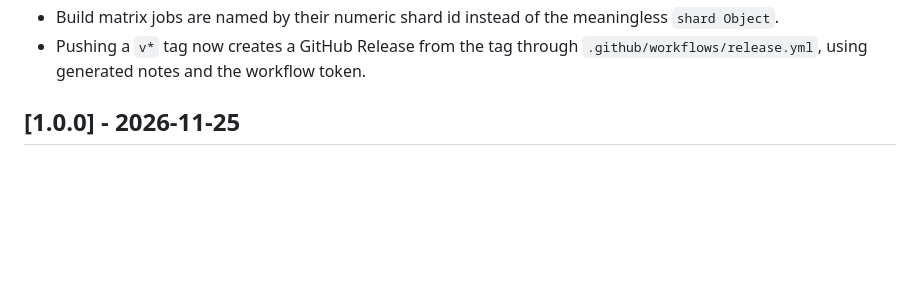
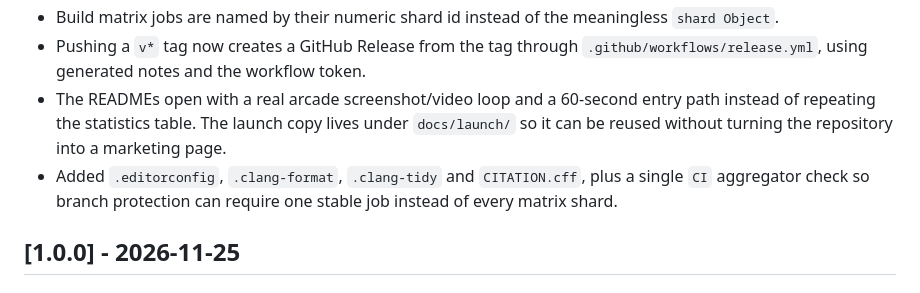
Before and after one commit to polarours/Cppuccino, a Markdown page: CHANGELOG.md, the part around the change. Drawn GitHub-style; blank space fills up the shorter version.

```diff
--- a/CHANGELOG.md
+++ b/CHANGELOG.md
@@ -63,6 +63,13 @@ readers and for stable references.
   meaningless `shard Object`.
 - Pushing a `v*` tag now creates a GitHub Release from the tag through
   `.github/workflows/release.yml`, using generated notes and the workflow token.
+- The READMEs open with a real arcade screenshot/video loop and a 60-second
+  entry path instead of repeating the statistics table. The launch copy lives
+  under `docs/launch/` so it can be reused without turning the repository into a
+  marketing page.
+- Added `.editorconfig`, `.clang-format`, `.clang-tidy` and `CITATION.cff`, plus
+  a single `CI` aggregator check so branch protection can require one stable
+  job instead of every matrix shard.
 
 ## [1.0.0] - 2026-11-25
 
```
Also changed, not shown: README.md (+10 -6 lines), README_zh-CN.md (+10 -6 lines), docs/launch/README.md (added, +16 -0 lines), docs/launch/v1.0.0-en.md (added, +102 -0 lines), docs/launch/v1.0.0-zh.md (added, +75 -0 lines), assets/images/arcade-hero-en.png (added), assets/images/arcade-hero-zh.gif (added), assets/images/arcade-hero-zh.png (added), assets/images/arcade-hero.gif (added), 5 other files.
